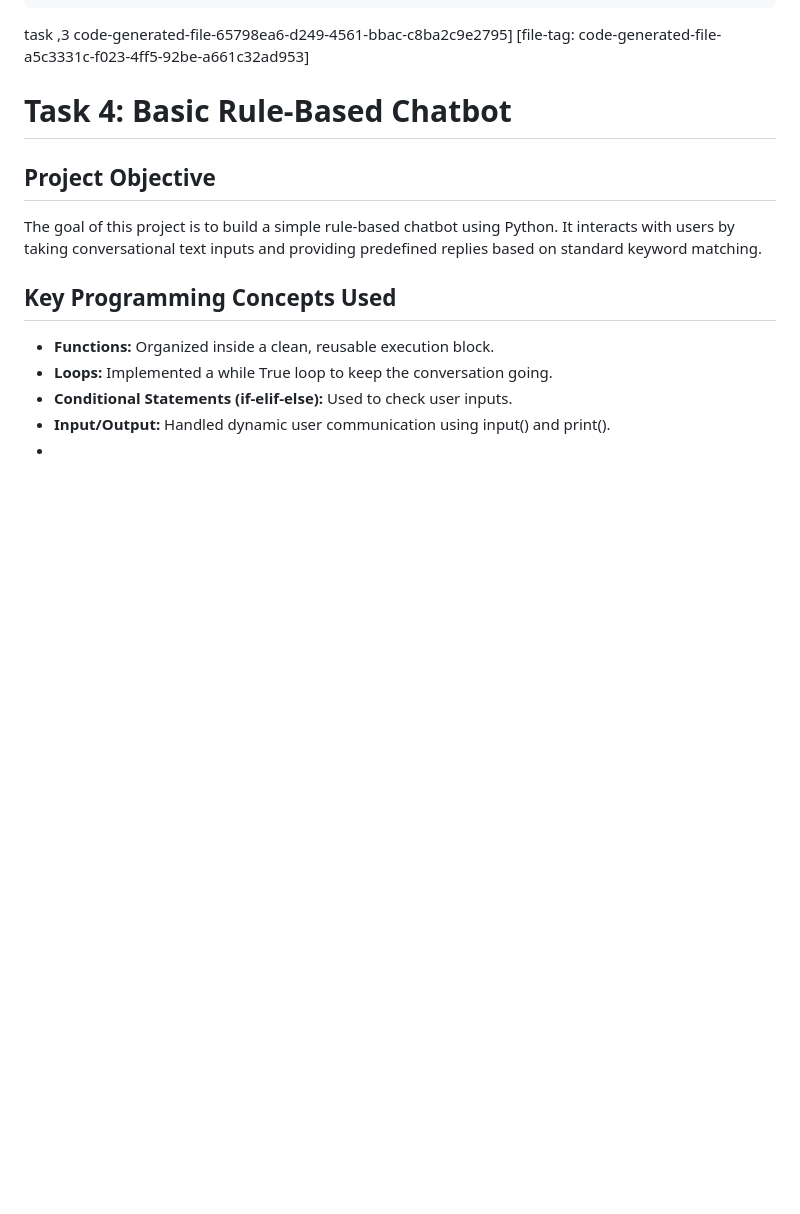
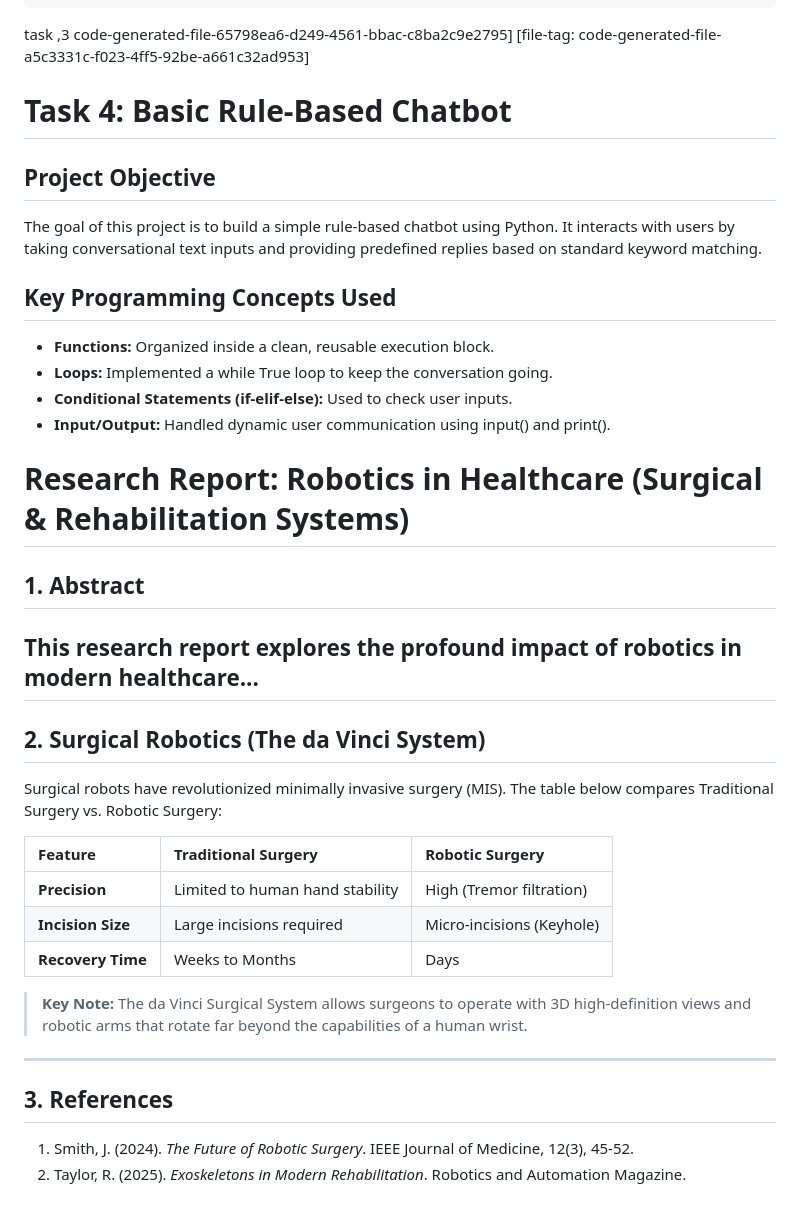
Before and after one commit to shahidsadia844-ui/CodeAlpha-Tasks, a Markdown page: README.md, the part around the change. Drawn GitHub-style; blank space fills up the shorter version.

```diff
--- a/README.md
+++ b/README.md
@@ -630,4 +630,23 @@ The goal of this project is to build a simple rule-based chatbot using Python. I
 * **Loops:** Implemented a while True loop to keep the conversation going.
 * **Conditional Statements (if-elif-else):** Used to check user inputs.
 * **Input/Output:** Handled dynamic user communication using input() and print().
-*
+
+
+# Research Report: Robotics in Healthcare (Surgical & Rehabilitation Systems)
+## 1. Abstract
+This research report explores the profound impact of robotics in modern healthcare...
+---
+## 2. Surgical Robotics (The da Vinci System)
+Surgical robots have revolutionized minimally invasive surgery (MIS). The table below compares Traditional Surgery vs. Robotic Surgery:
+
+| Feature | Traditional Surgery | Robotic Surgery |
+| :--- | :--- | :--- |
+| **Precision** | Limited to human hand stability | High (Tremor filtration) |
+| **Incision Size** | Large incisions required | Micro-incisions (Keyhole) |
+| **Recovery Time** | Weeks to Months | Days |
+
+> **Key Note:** The da Vinci Surgical System allows surgeons to operate with 3D high-definition views and robotic arms that rotate far beyond the capabilities of a human wrist.
+---
+## 3. References
+1. Smith, J. (2024). *The Future of Robotic Surgery*. IEEE Journal of Medicine, 12(3), 45-52.
+2. Taylor, R. (2025). *Exoskeletons in Modern Rehabilitation*. Robotics and Automation Magazine.
```
